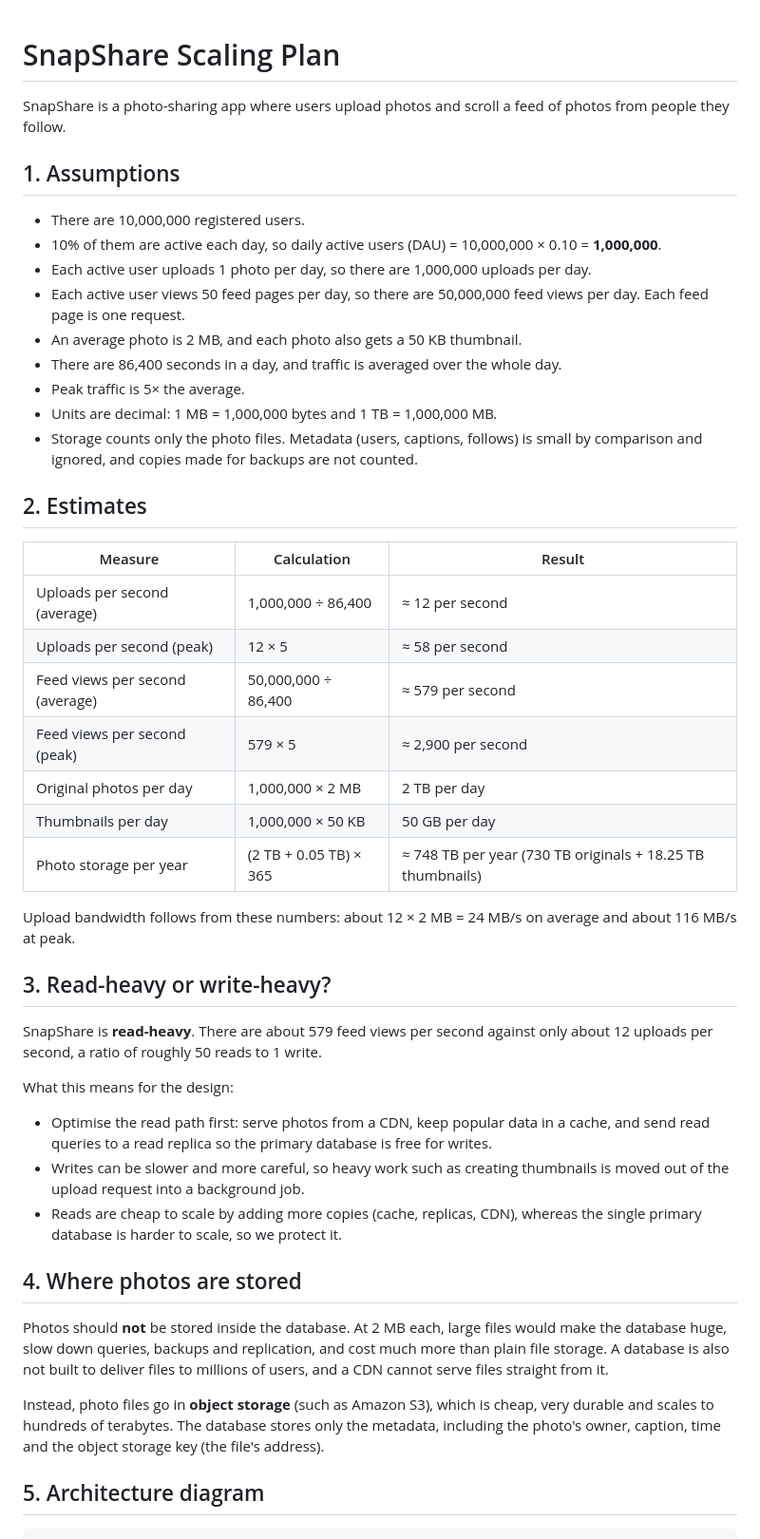
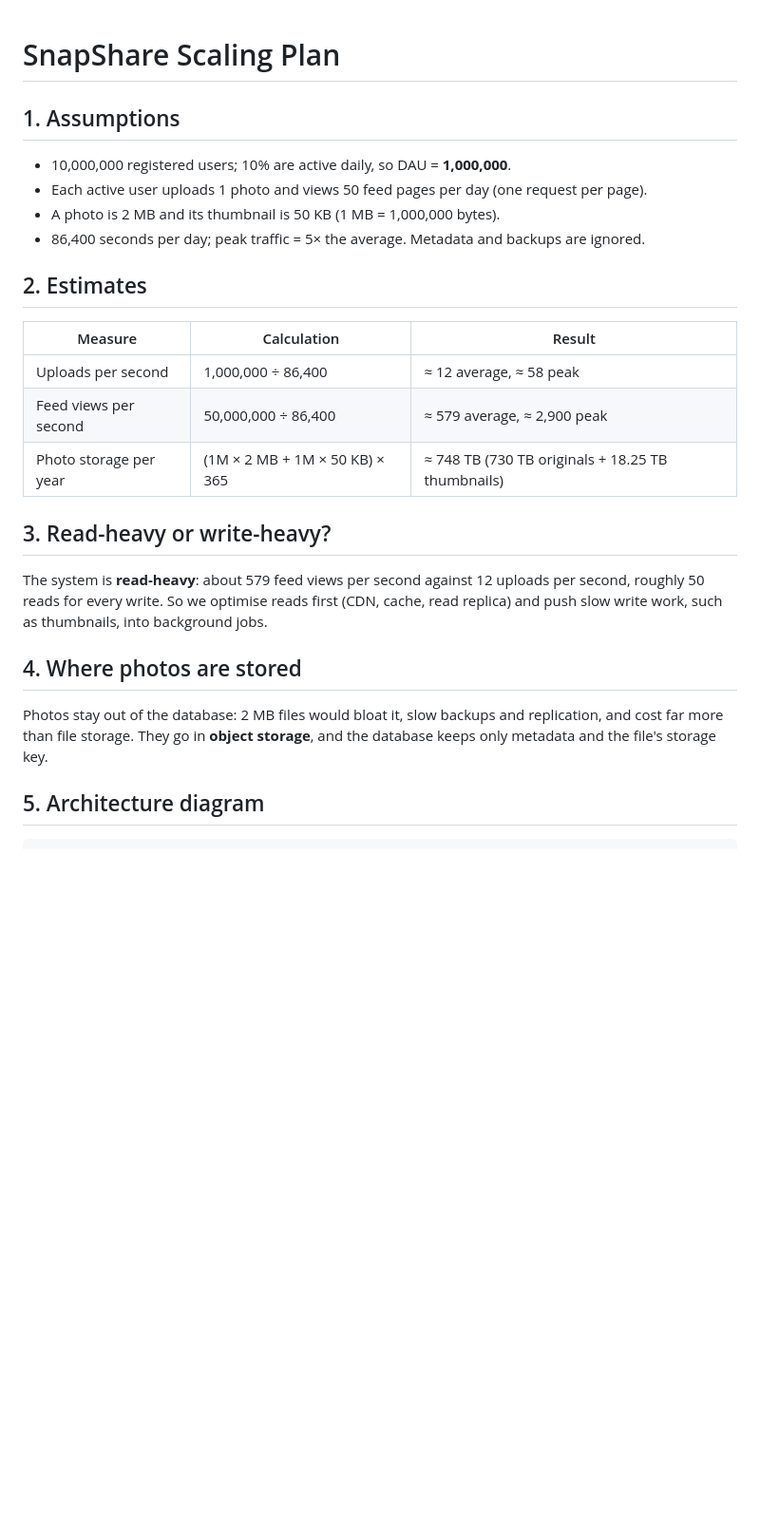
Before and after one commit to jLuseno161/web-foundations-days, a Markdown page: day7/photo-app-scaling.md, the part around one of its changes. Shown at 95% size. GitHub-like rendering; blank space fills up the shorter version.

```diff
--- a/day7/photo-app-scaling.md
+++ b/day7/photo-app-scaling.md
@@ -1,48 +1,24 @@
 # SnapShare Scaling Plan
 
-SnapShare is a photo-sharing app where users upload photos and scroll a feed of photos from people they follow.
-
 ## 1. Assumptions
-
-- There are 10,000,000 registered users.
-- 10% of them are active each day, so daily active users (DAU) = 10,000,000 × 0.10 = **1,000,000**.
-- Each active user uploads 1 photo per day, so there are 1,000,000 uploads per day.
-- Each active user views 50 feed pages per day, so there are 50,000,000 feed views per day. Each feed page is one request.
-- An average photo is 2 MB, and each photo also gets a 50 KB thumbnail.
-- There are 86,400 seconds in a day, and traffic is averaged over the whole day.
-- Peak traffic is 5× the average.
-- Units are decimal: 1 MB = 1,000,000 bytes and 1 TB = 1,000,000 MB.
-- Storage counts only the photo files. Metadata (users, captions, follows) is small by comparison and ignored, and copies made for backups are not counted.
+- 10,000,000 registered users; 10% are active daily, so DAU = **1,000,000**.
+- Each active user uploads 1 photo and views 50 feed pages per day (one request per page).
+- A photo is 2 MB and its thumbnail is 50 KB (1 MB = 1,000,000 bytes).
+- 86,400 seconds per day; peak traffic = 5× the average. Metadata and backups are ignored.
 
 ## 2. Estimates
 
 | Measure | Calculation | Result |
 |---|---|---|
-| Uploads per second (average) | 1,000,000 ÷ 86,400 | ≈ 12 per second |
-| Uploads per second (peak) | 12 × 5 | ≈ 58 per second |
-| Feed views per second (average) | 50,000,000 ÷ 86,400 | ≈ 579 per second |
-| Feed views per second (peak) | 579 × 5 | ≈ 2,900 per second |
-| Original photos per day | 1,000,000 × 2 MB | 2 TB per day |
-| Thumbnails per day | 1,000,000 × 50 KB | 50 GB per day |
-| Photo storage per year | (2 TB + 0.05 TB) × 365 | ≈ 748 TB per year (730 TB originals + 18.25 TB thumbnails) |
-
-Upload bandwidth follows from these numbers: about 12 × 2 MB = 24 MB/s on average and about 116 MB/s at peak.
+| Uploads per second | 1,000,000 ÷ 86,400 | ≈ 12 average, ≈ 58 peak |
+| Feed views per second | 50,000,000 ÷ 86,400 | ≈ 579 average, ≈ 2,900 peak |
+| Photo storage per year | (1M × 2 MB + 1M × 50 KB) × 365 | ≈ 748 TB (730 TB originals + 18.25 TB thumbnails) |
 
 ## 3. Read-heavy or write-heavy?
-
-SnapShare is **read-heavy**. There are about 579 feed views per second against only about 12 uploads per second, a ratio of roughly 50 reads to 1 write.
-
-What this means for the design:
-
-- Optimise the read path first: serve photos from a CDN, keep popular data in a cache, and send read queries to a read replica so the primary database is free for writes.
-- Writes can be slower and more careful, so heavy work such as creating thumbnails is moved out of the upload request into a background job.
-- Reads are cheap to scale by adding more copies (cache, replicas, CDN), whereas the single primary database is harder to scale, so we protect it.
+The system is **read-heavy**: about 579 feed views per second against 12 uploads per second, roughly 50 reads for every write. So we optimise reads first (CDN, cache, read replica) and push slow write work, such as thumbnails, into background jobs.
 
 ## 4. Where photos are stored
-
-Photos should **not** be stored inside the database. At 2 MB each, large files would make the database huge, slow down queries, backups and replication, and cost much more than plain file storage. A database is also not built to deliver files to millions of users, and a CDN cannot serve files straight from it.
-
-Instead, photo files go in **object storage** (such as Amazon S3), which is cheap, very durable and scales to hundreds of terabytes. The database stores only the metadata, including the photo's owner, caption, time and the object storage key (the file's address).
+Photos stay out of the database: 2 MB files would bloat it, slow backups and replication, and cost far more than file storage. They go in **object storage**, and the database keeps only metadata and the file's storage key.
 
 ## 5. Architecture diagram
 
```
Also changed, not shown: other parts of day7/photo-app-scaling.md (+38 -58 lines).
